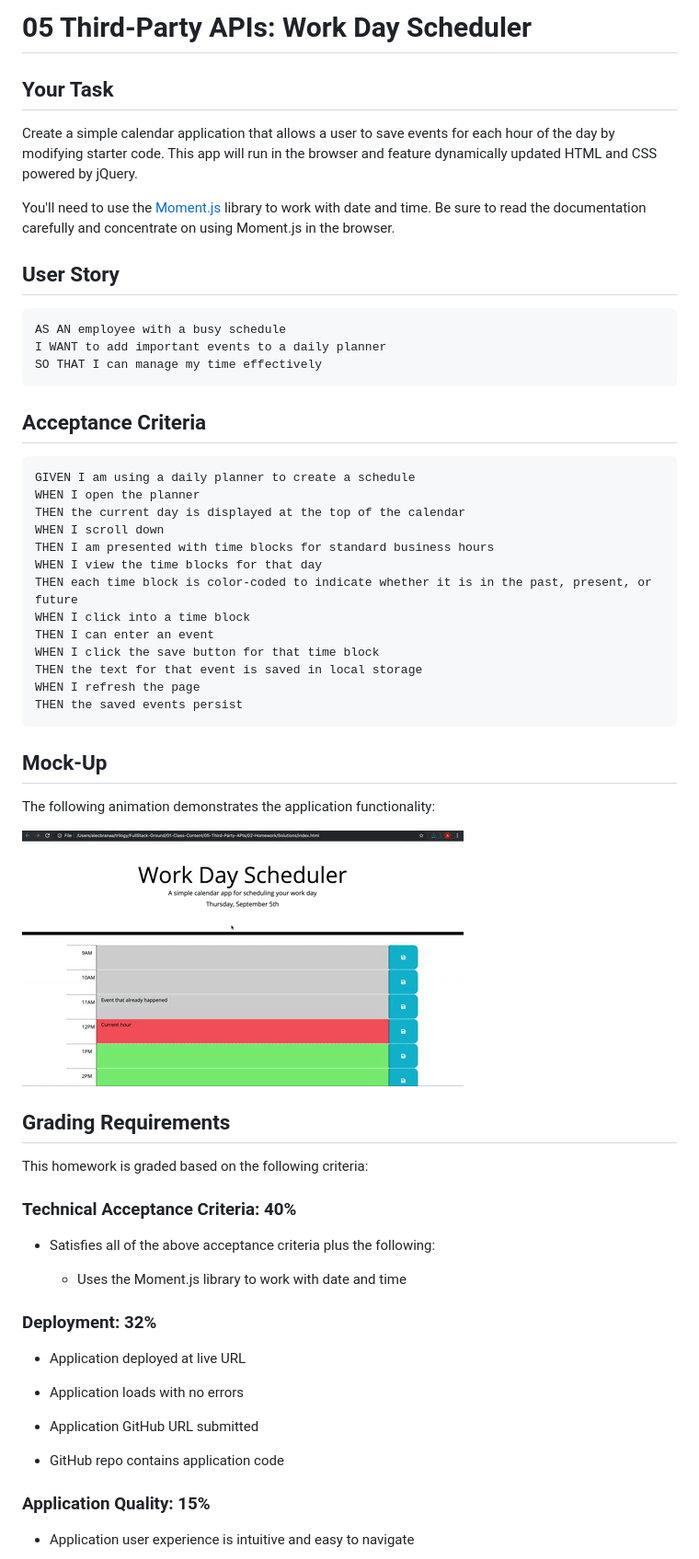
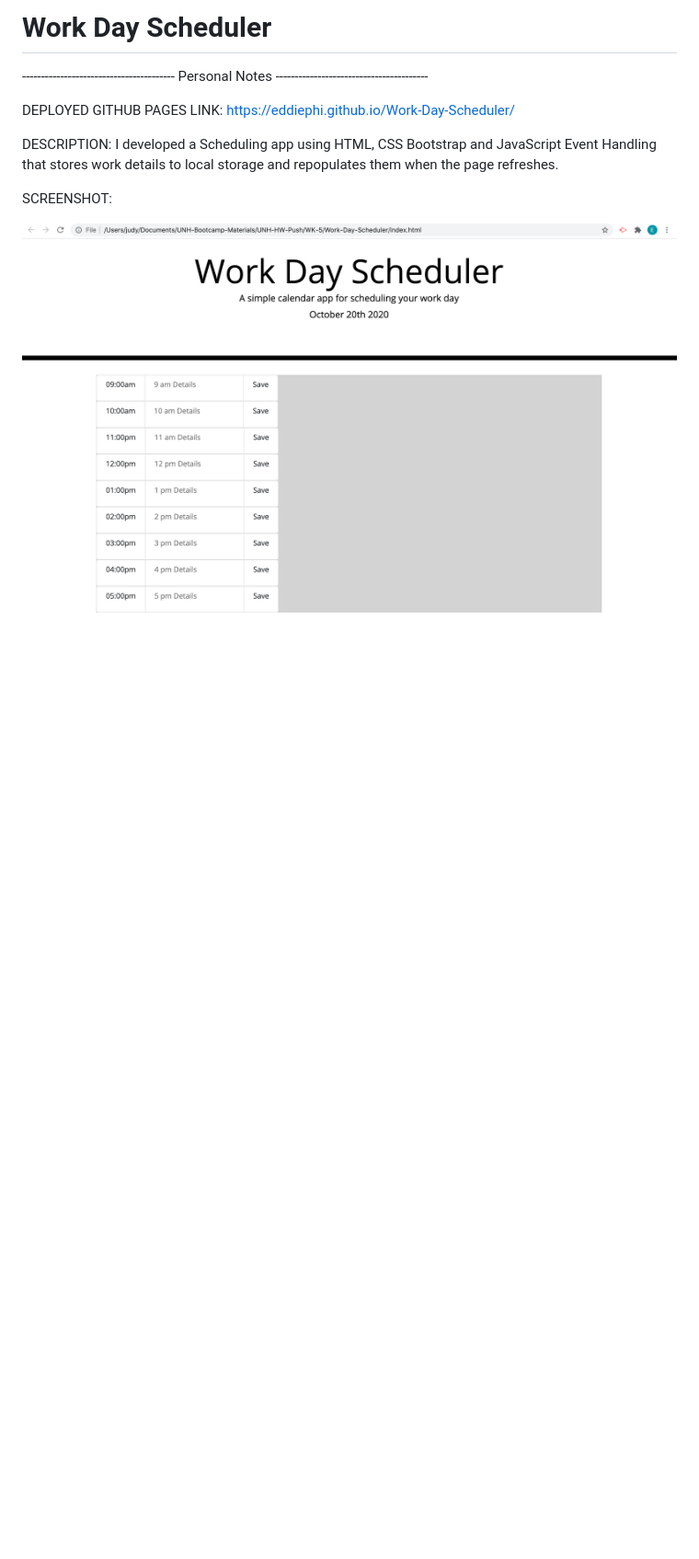
Before and after one commit to EddiePhi/Work-Day-Scheduler, a Markdown page: README.md, the part around the change printed below. Shown: that part at 92% size. Drawn GitHub-style; pictures changed too: Assets/work-day-scheduler.png (added); blank space fills up the shorter version.

````diff
--- a/README.md
+++ b/README.md
@@ -1,68 +1,12 @@
-# 05 Third-Party APIs: Work Day Scheduler
+# Work Day Scheduler
 
-## Your Task
+---------------------------------------- Personal Notes ----------------------------------------
 
-Create a simple calendar application that allows a user to save events for each hour of the day by modifying starter code. This app will run in the browser and feature dynamically updated HTML and CSS powered by jQuery.
+DEPLOYED GITHUB PAGES LINK: https://eddiephi.github.io/Work-Day-Scheduler/
 
-You'll need to use the [Moment.js](https://momentjs.com/) library to work with date and time. Be sure to read the documentation carefully and concentrate on using Moment.js in the browser.
+DESCRIPTION: I developed a Scheduling app using HTML, CSS Bootstrap and JavaScript Event Handling that stores work details to local storage and repopulates them when the page refreshes.
 
+SCREENSHOT:
 
-## User Story
+![Code Quiz](./Assets/work-day-scheduler.png)
 
-```
-AS AN employee with a busy schedule
-I WANT to add important events to a daily planner
-SO THAT I can manage my time effectively
-```
-
-
-## Acceptance Criteria
-
-```
-GIVEN I am using a daily planner to create a schedule
-WHEN I open the planner
-THEN the current day is displayed at the top of the calendar
-WHEN I scroll down
-THEN I am presented with time blocks for standard business hours
-WHEN I view the time blocks for that day
-THEN each time block is color-coded to indicate whether it is in the past, present, or future
-WHEN I click into a time block
-THEN I can enter an event
-WHEN I click the save button for that time block
-THEN the text for that event is saved in local storage
-WHEN I refresh the page
-THEN the saved events persist
-```
-
-
-## Mock-Up
-
-The following animation demonstrates the application functionality:
-
-![day planner demo](./Assets/05-third-party-apis-homework-demo.gif)
-
-
-## Grading Requirements
-
-This homework is graded based on the following criteria:
-
-### Technical Acceptance Criteria: 40%
-
-* Satisfies all of the above acceptance criteria plus the following:
-
-  * Uses the Moment.js library to work with date and time
-
-### Deployment: 32%
-
-* Application deployed at live URL
-
-* Application loads with no errors
-
-* Application GitHub URL submitted
-
-* GitHub repo contains application code
-
-### Application Quality: 15%
-
-* Application user experience is intuitive and easy to navigate
-
````
Also changed, not shown: other parts of README.md (+1 -27 lines), 1 other file.
